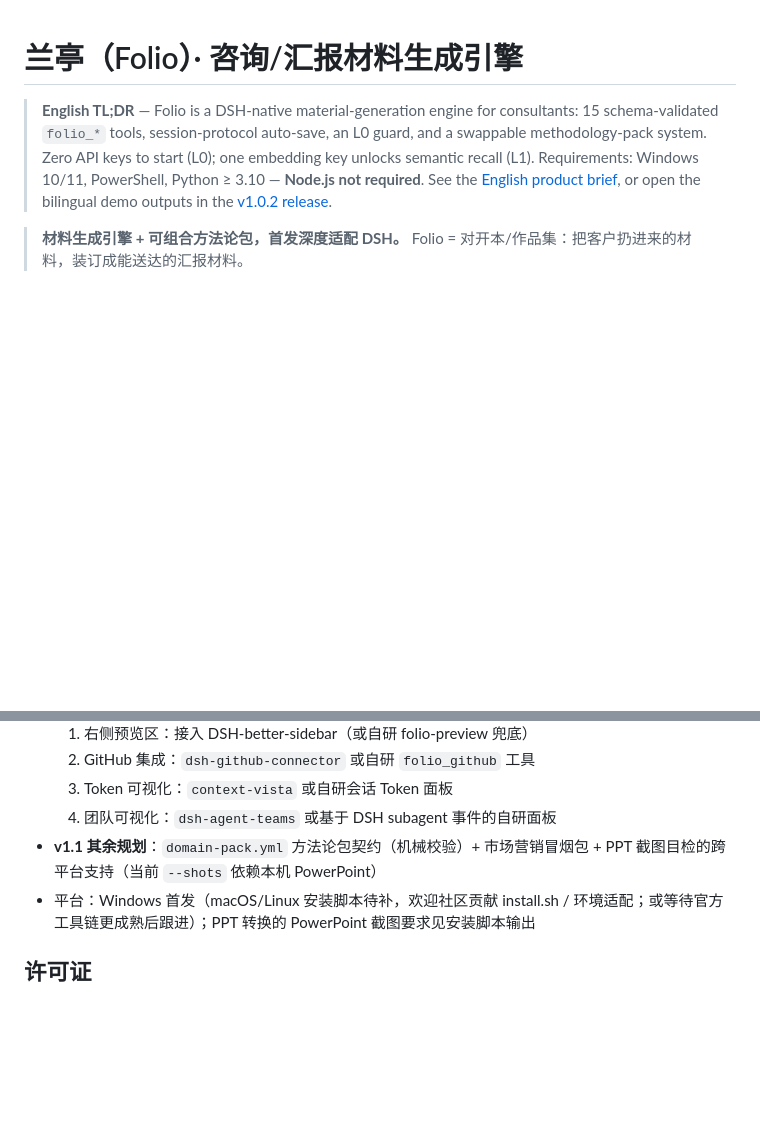
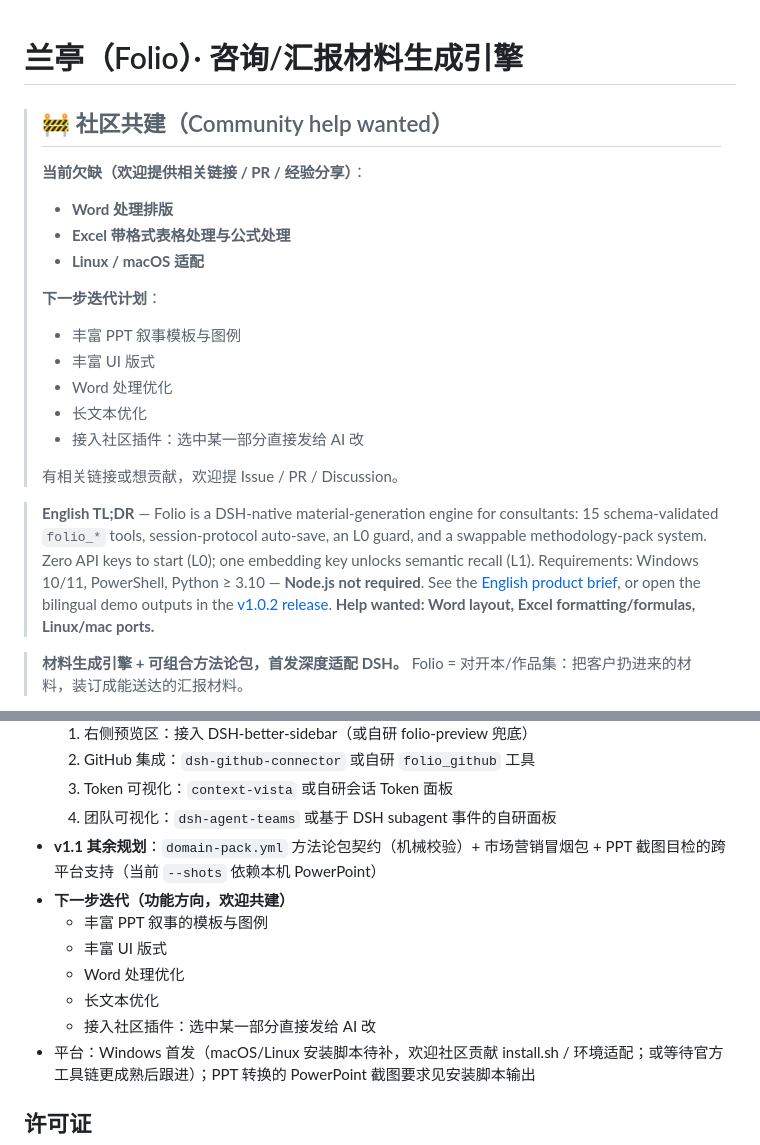
Before and after one commit to nyantused-cpun/folio, a Markdown page: README.md, 2 parts joined by grey strips. Drawn GitHub-style; blank space fills up the shorter version.

Commit message:
docs: 主页醒目公告--欠缺三部分 + 下一步迭代
- README 顶部新增 Community help wanted 公告（Word/Excel/Linux-mac 欠缺 + 5 项下一步迭代）
- README 状态与路线补充功能方向迭代列表
- GitHub About description 追加 Help wanted 标签

```diff
--- a/README.md
+++ b/README.md
@@ -1,6 +1,22 @@
 # 兰亭（Folio）· 咨询/汇报材料生成引擎
 
-> **English TL;DR** — Folio is a DSH-native material-generation engine for consultants: 15 schema-validated `folio_*` tools, session-protocol auto-save, an L0 guard, and a swappable methodology-pack system. Zero API keys to start (L0); one embedding key unlocks semantic recall (L1). Requirements: Windows 10/11, PowerShell, Python ≥ 3.10 — **Node.js not required**. See the [English product brief](docs/product-brief_v4.0_en.md), or open the bilingual demo outputs in the [v1.0.2 release](https://github.com/nyantused-cpun/folio/releases/tag/v1.0.2).
+> ## 🚧 社区共建（Community help wanted）
+>
+> **当前欠缺（欢迎提供相关链接 / PR / 经验分享）**：
+> - **Word 处理排版**
+> - **Excel 带格式表格处理与公式处理**
+> - **Linux / macOS 适配**
+>
+> **下一步迭代计划**：
+> - 丰富 PPT 叙事模板与图例
+> - 丰富 UI 版式
+> - Word 处理优化
+> - 长文本优化
+> - 接入社区插件：选中某一部分直接发给 AI 改
+>
+> 有相关链接或想贡献，欢迎提 Issue / PR / Discussion。
+
+> **English TL;DR** — Folio is a DSH-native material-generation engine for consultants: 15 schema-validated `folio_*` tools, session-protocol auto-save, an L0 guard, and a swappable methodology-pack system. Zero API keys to start (L0); one embedding key unlocks semantic recall (L1). Requirements: Windows 10/11, PowerShell, Python ≥ 3.10 — **Node.js not required**. See the [English product brief](docs/product-brief_v4.0_en.md), or open the bilingual demo outputs in the [v1.0.2 release](https://github.com/nyantused-cpun/folio/releases/tag/v1.0.2). **Help wanted: Word layout, Excel formatting/formulas, Linux/mac ports.**
 
 > **材料生成引擎 + 可组合方法论包，首发深度适配 DSH。**
 > Folio = 对开本/作品集：把客户扔进来的材料，装订成能送达的汇报材料。
@@ -195,6 +211,12 @@ pwsh .\setup\install-community-plugins.ps1 -Verify
   3. Token 可视化：`context-vista` 或自研会话 Token 面板
   4. 团队可视化：`dsh-agent-teams` 或基于 DSH subagent 事件的自研面板
 - **v1.1 其余规划**：`domain-pack.yml` 方法论包契约（机械校验）+ 市场营销冒烟包 + PPT 截图目检的跨平台支持（当前 `--shots` 依赖本机 PowerPoint）
+- **下一步迭代（功能方向，欢迎共建）**
+  - 丰富 PPT 叙事的模板与图例
+  - 丰富 UI 版式
+  - Word 处理优化
+  - 长文本优化
+  - 接入社区插件：选中某一部分直接发给 AI 改
 - 平台：Windows 首发（macOS/Linux 安装脚本待补，欢迎社区贡献 install.sh / 环境适配；或等待官方工具链更成熟后跟进）；PPT 转换的 PowerPoint 截图要求见安装脚本输出
 
 ## 许可证
```
